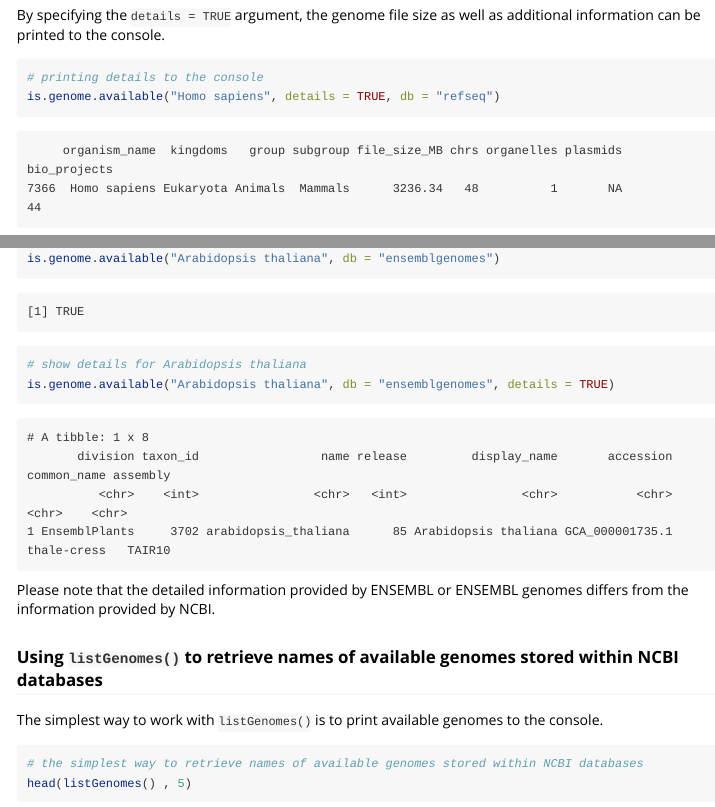
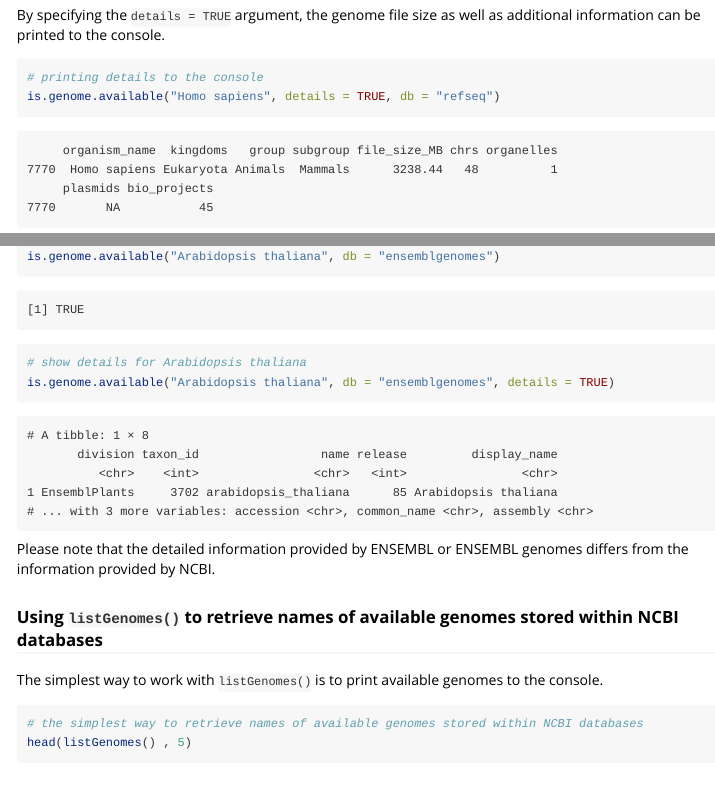
Before and after one commit to ropensci/biomartr, an R Markdown document (vignettes/Sequence_Retrieval.Rmd): the page in a window 1100 px wide, from 680 px down, and a second part further down, joined at a grey line. Rendered offline with R 4.5, knitr and Pandoc, with nearby package versions.

Commit message:
add examples

````diff
--- a/vignettes/Sequence_Retrieval.Rmd
+++ b/vignettes/Sequence_Retrieval.Rmd
@@ -59,8 +59,10 @@ is.genome.available("Homo sapiens", details = TRUE, db = "refseq")
 ```
 
 ```
-     organism_name  kingdoms   group subgroup file_size_MB chrs organelles plasmids bio_projects
-7366  Homo sapiens Eukaryota Animals  Mammals      3236.34   48          1       NA           44
+     organism_name  kingdoms   group subgroup file_size_MB chrs organelles
+7770  Homo sapiens Eukaryota Animals  Mammals      3238.44   48          1
+     plasmids bio_projects
+7770       NA           45
 ```
 
 Users will observe that the `Homo sapiens` genome file has a size of `3236.34 MB`.
@@ -175,10 +178,11 @@ is.genome.available("Arabidopsis thaliana", db = "ensemblgenomes", details = TRU
 ```
 
 ```
-# A tibble: 1 x 8
-       division taxon_id                 name release         display_name       accession common_name assembly
-          <chr>    <int>                <chr>   <int>                <chr>           <chr>       <chr>    <chr>
-1 EnsemblPlants     3702 arabidopsis_thaliana      85 Arabidopsis thaliana GCA_000001735.1 thale-cress   TAIR10
+# A tibble: 1 × 8
+       division taxon_id                 name release         display_name
+          <chr>    <int>                <chr>   <int>                <chr>
+1 EnsemblPlants     3702 arabidopsis_thaliana      85 Arabidopsis thaliana
+# ... with 3 more variables: accession <chr>, common_name <chr>, assembly <chr>
 ```
 
 Please note that the detailed information provided by ENSEMBL or ENSEMBL genomes differs from the information provided by NCBI.
````
Also changed, not shown: vignettes/Sequence_Retrieval.Rmd (3 more changed lines).
